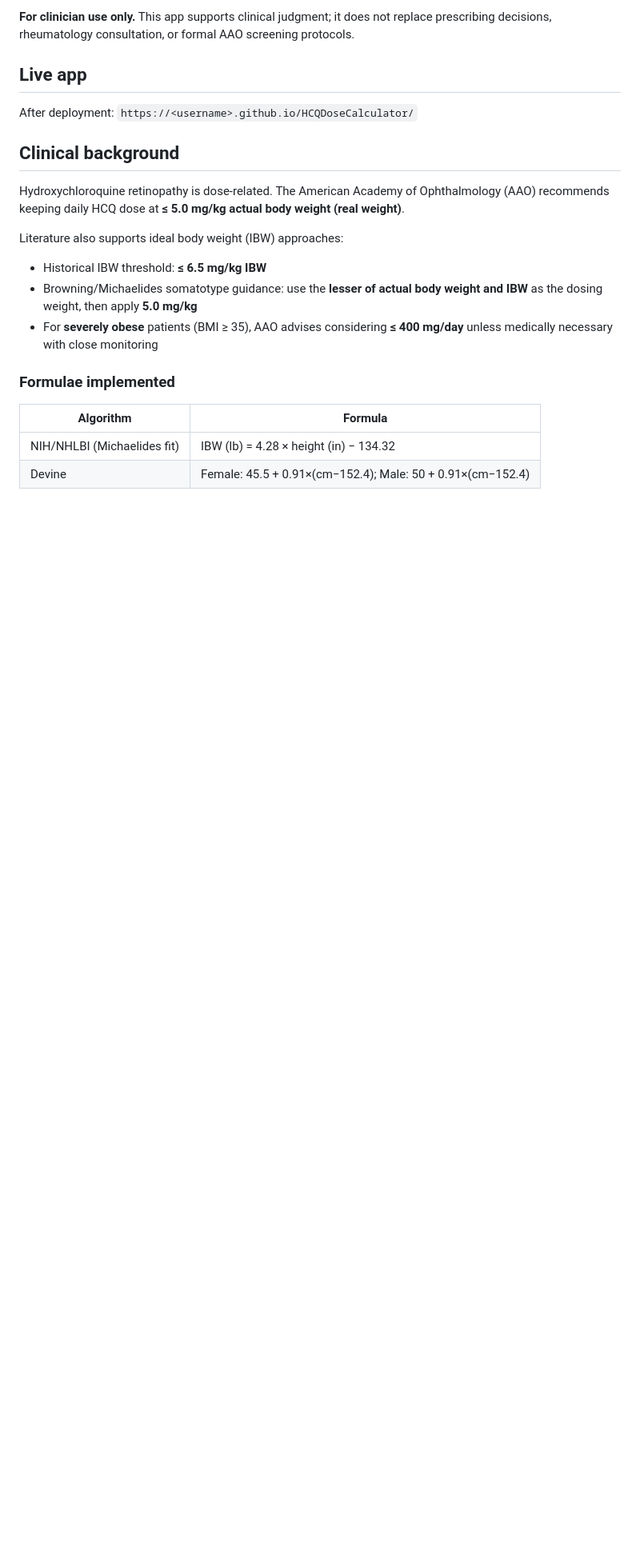
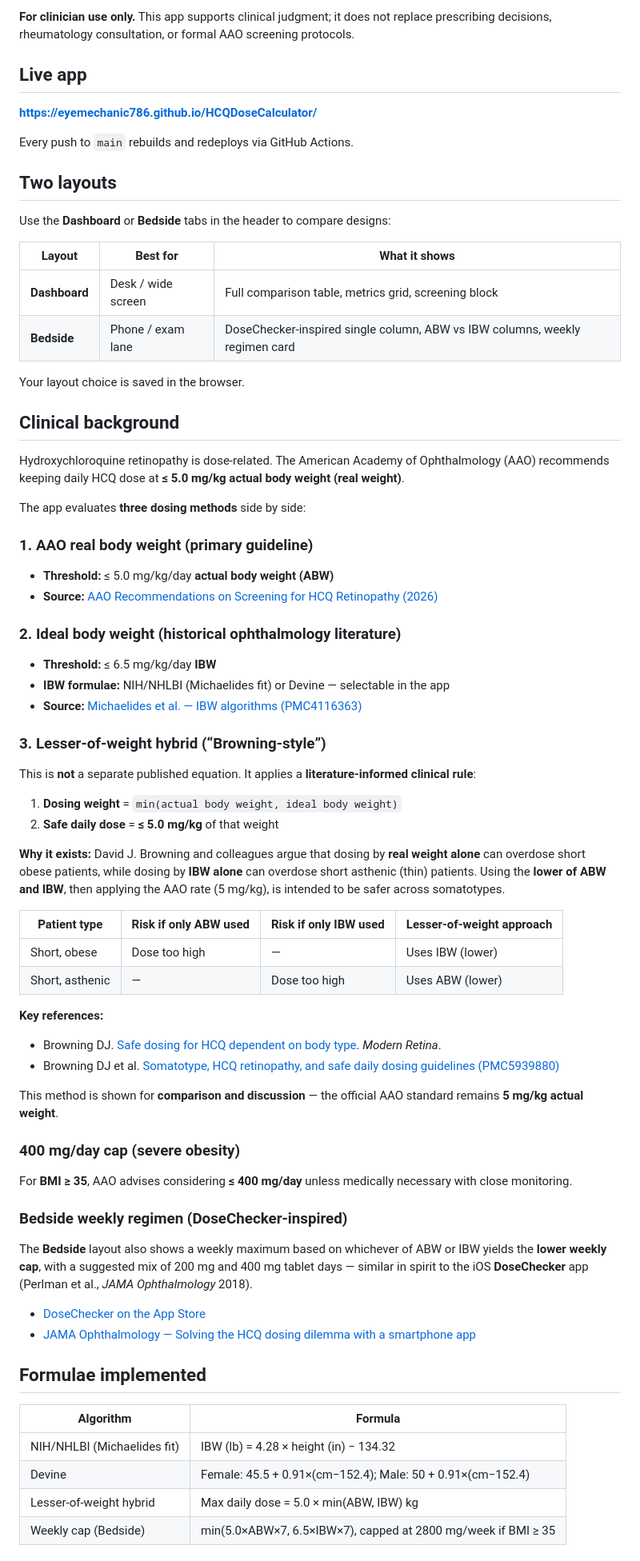
Before and after one commit to EyeMechanic786/HCQDoseCalculator, a Markdown page: README.md, the part around one of its changes. Shown at 80% size. Drawn GitHub-style; blank space fills up the shorter version.

Commit message:
Expand README with clinical sources and layout guide.
Document AAO, IBW, Browning lesser-of-weight, Bedside/DoseChecker layouts, and live GitHub Pages URL.

Co-authored-by: Cursor <cursoragent@cursor.com>

```diff
--- a/README.md
+++ b/README.md
@@ -6,22 +6,76 @@ A browser-based clinical decision-support tool for **ophthalmology and optometry
 
 ## Live app
 
-After deployment: `https://<username>.github.io/HCQDoseCalculator/`
+**https://eyemechanic786.github.io/HCQDoseCalculator/**
+
+Every push to `main` rebuilds and redeploys via GitHub Actions.
+
+## Two layouts
+
+Use the **Dashboard** or **Bedside** tabs in the header to compare designs:
+
+| Layout | Best for | What it shows |
+|--------|----------|---------------|
+| **Dashboard** | Desk / wide screen | Full comparison table, metrics grid, screening block |
+| **Bedside** | Phone / exam lane | DoseChecker-inspired single column, ABW vs IBW columns, weekly regimen card |
+
+Your layout choice is saved in the browser.
 
 ## Clinical background
 
 Hydroxychloroquine retinopathy is dose-related. The American Academy of Ophthalmology (AAO) recommends keeping daily HCQ dose at **≤ 5.0 mg/kg actual body weight (real weight)**.
 
-Literature also supports ideal body weight (IBW) approaches:
+The app evaluates **three dosing methods** side by side:
 
-- Historical IBW threshold: **≤ 6.5 mg/kg IBW**
-- Browning/Michaelides somatotype guidance: use the **lesser of actual body weight and IBW** as the dosing weight, then apply **5.0 mg/kg**
-- For **severely obese** patients (BMI ≥ 35), AAO advises considering **≤ 400 mg/day** unless medically necessary with close monitoring
+### 1. AAO real body weight (primary guideline)
 
-### Formulae implemented
+- **Threshold:** ≤ 5.0 mg/kg/day **actual body weight (ABW)**
+- **Source:** [AAO Recommendations on Screening for HCQ Retinopathy (2026)](https://www.aao.org/education/clinical-statement/revised-recommendations-on-screening-chloroquine-h)
+
+### 2. Ideal body weight (historical ophthalmology literature)
+
+- **Threshold:** ≤ 6.5 mg/kg/day **IBW**
+- **IBW formulae:** NIH/NHLBI (Michaelides fit) or Devine — selectable in the app
+- **Source:** [Michaelides et al. — IBW algorithms (PMC4116363)](https://pmc.ncbi.nlm.nih.gov/articles/PMC4116363/)
+
+### 3. Lesser-of-weight hybrid (“Browning-style”)
+
+This is **not** a separate published equation. It applies a **literature-informed clinical rule**:
+
+1. **Dosing weight** = `min(actual body weight, ideal body weight)`
+2. **Safe daily dose** = **≤ 5.0 mg/kg** of that weight
+
+**Why it exists:** David J. Browning and colleagues argue that dosing by **real weight alone** can overdose short obese patients, while dosing by **IBW alone** can overdose short asthenic (thin) patients. Using the **lower of ABW and IBW**, then applying the AAO rate (5 mg/kg), is intended to be safer across somatotypes.
+
+| Patient type | Risk if only ABW used | Risk if only IBW used | Lesser-of-weight approach |
+|--------------|----------------------|----------------------|---------------------------|
+| Short, obese | Dose too high | — | Uses IBW (lower) |
+| Short, asthenic | — | Dose too high | Uses ABW (lower) |
+
+**Key references:**
+
+- Browning DJ. [Safe dosing for HCQ dependent on body type](https://www.modernretina.com/view/safe-dosing-hcq-dependent-body-type). *Modern Retina*.
+- Browning DJ et al. [Somatotype, HCQ retinopathy, and safe daily dosing guidelines (PMC5939880)](https://pmc.ncbi.nlm.nih.gov/articles/PMC5939880/)
+
+This method is shown for **comparison and discussion** — the official AAO standard remains **5 mg/kg actual weight**.
+
+### 400 mg/day cap (severe obesity)
+
+For **BMI ≥ 35**, AAO advises considering **≤ 400 mg/day** unless medically necessary with close monitoring.
+
+### Bedside weekly regimen (DoseChecker-inspired)
+
+The **Bedside** layout also shows a weekly maximum based on whichever of ABW or IBW yields the **lower weekly cap**, with a suggested mix of 200 mg and 400 mg tablet days — similar in spirit to the iOS **DoseChecker** app (Perlman et al., *JAMA Ophthalmology* 2018).
+
+- [DoseChecker on the App Store](https://apps.apple.com/us/app/dosechecker/id1233772258)
+- [JAMA Ophthalmology — Solving the HCQ dosing dilemma with a smartphone app](https://jamanetwork.com/journals/jamaophthalmology/fullarticle/2666807)
+
+## Formulae implemented
 
 | Algorithm | Formula |
 |-----------|---------|
 | NIH/NHLBI (Michaelides fit) | IBW (lb) = 4.28 × height (in) − 134.32 |
 | Devine | Female: 45.5 + 0.91×(cm−152.4); Male: 50 + 0.91×(cm−152.4) |
+| Lesser-of-weight hybrid | Max daily dose = 5.0 × min(ABW, IBW) kg |
+| Weekly cap (Bedside) | min(5.0×ABW×7, 6.5×IBW×7), capped at 2800 mg/week if BMI ≥ 35 |
 
```
Also changed, not shown: other parts of README.md (+15 -11 lines).
